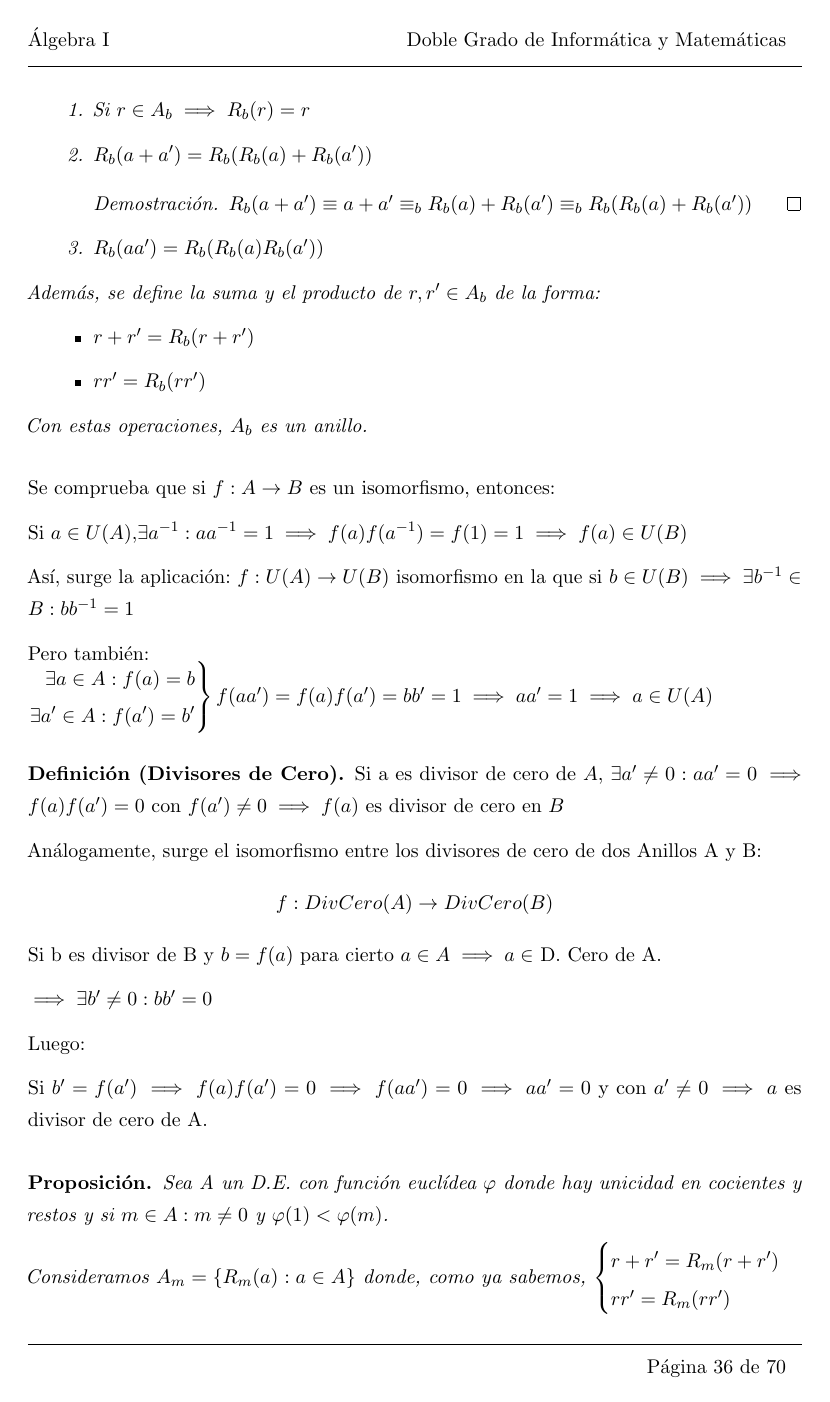
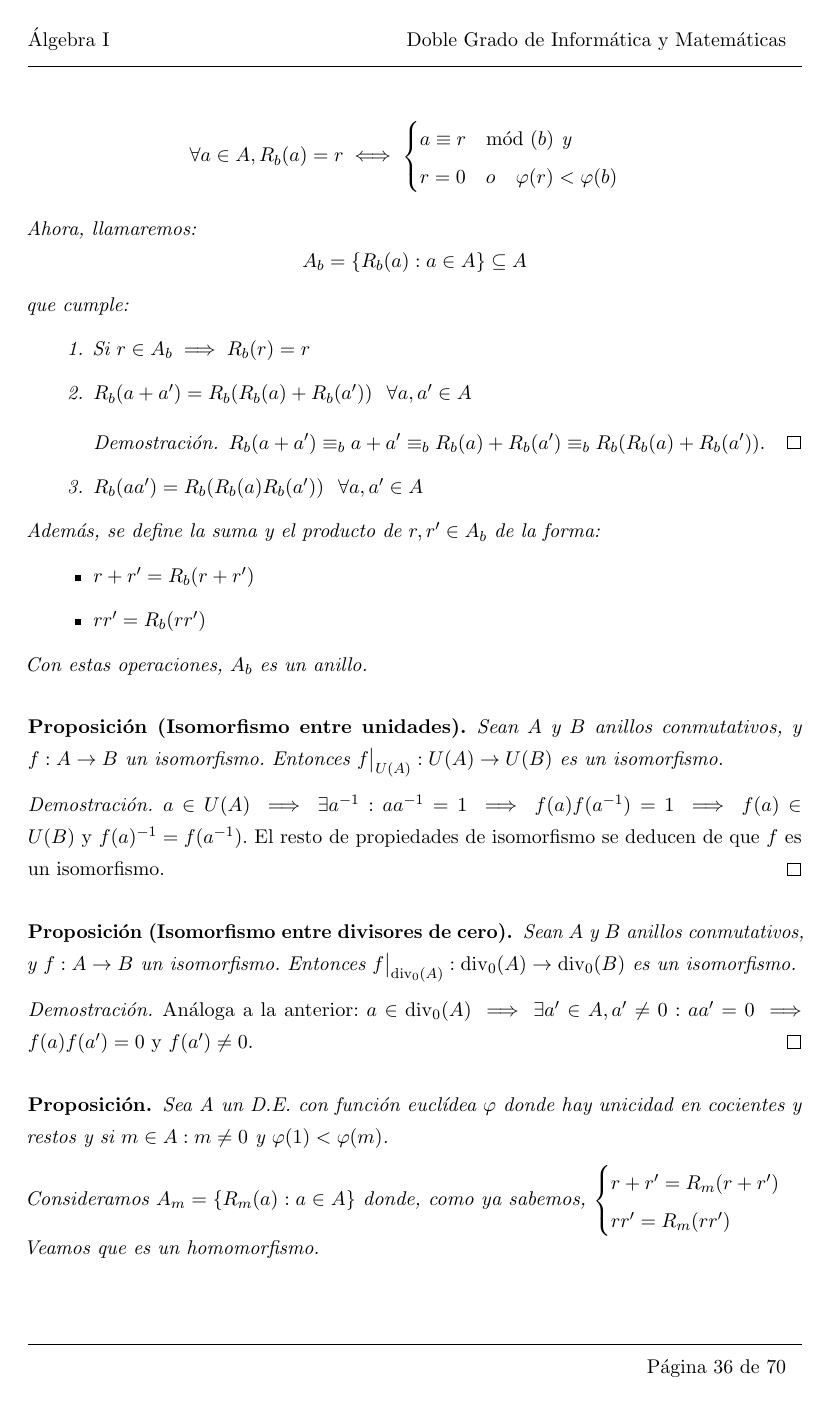
Before and after one commit to libreim/apuntesDGIIM, a LaTeX document (ALGI/apuntes.tex): page 37 of 71. Compiled offline with pdfLaTeX.

Commit message:
ALGI: corrige proposiciones sobre isomorfismos entre unidades y divisores de cero.

```diff
--- a/ALGI/apuntes.tex
+++ b/ALGI/apuntes.tex
@@ -170,6 +170,9 @@
 % Imagen de una aplicación.
 \DeclareMathOperator*{\img}{img}
 
+% Divisores de un elemento de un anillo
+\DeclareMathOperator*{\rdiv}{div}
+
 %---------------------------------------------------------------------------
 %   CABECERA Y PIE DE PÁGINA
 %---------------------------------------------------------------------------
@@ -2125,14 +2132,17 @@ $\forall a \in A, R_b(a)=$ resto de dividir a entre b; $R_b(a) = r \iff \begin{c
+  $$\forall a \in A, R_b(a) = r \iff \begin{cases}
+	a \equiv r \mod(b) \text{ y} \\
 	r = 0 \quad o \quad \varphi(r) < \varphi(b)
-\end{cases}$
+  \end{cases}$$
+
 Ahora, llamaremos: $$ A_b = \{ R_b(a): a \in A\} \subseteq A$$ que cumple:
 
 \begin{enumerate}
 	\item Si $r\in A_b \implies R_b(r) = r$
-	\item $R_b(a+a') = R_b(R_b(a) + R_b(a'))$\\
+	\item $R_b(a+a') = R_b(R_b(a) + R_b(a')) \ \ \forall a,a' \in A$ \\
 	\begin{proof}
-	$R_b(a+a') \equiv a+a' \equiv_b R_b(a) +R_b(a') \equiv_b R_b(R_b(a) + R_b(a'))$
-\end{proof}
-	\item $R_b(aa') = R_b(R_b(a)R_b(a'))$
+	$R_b(a+a') \equiv_b a+a' \equiv_b R_b(a) +R_b(a') \equiv_b R_b(R_b(a) + R_b(a'))$.
+\end{proof}
+	\item $R_b(aa') = R_b(R_b(a)R_b(a')) \ \ \forall a,a' \in A$
 \end{enumerate}
 
 Además, se define la suma y el producto de $r,r' \in A_b$ de la forma:
@@ -2144,32 +2154,25 @@ Además, se define la suma y el producto de $r,r' \in A_b$ de la forma:
 Con estas operaciones, $A_b$ es un anillo.
 \end{nprop}
 
-
-Se comprueba que si $f: A \to B$ es un isomorfismo, entonces:
-
-Si $a \in U(A)$,$\exists a^{-1}: aa^{-1} = 1\implies f(a)f(a^{-1}) = f(1) = 1 \implies f(a) \in U(B)$
-
-Así, surge la aplicación: $f: U(A) \to U(B)$ isomorfismo en la que si $b\in U(B) \implies \exists b^{-1} \in B : bb^{-1} = 1$
-
-
-Pero también:\\
- $\begin{rcases}
-	\exists a \in A: f(a) = b\\
-	\exists a' \in A: f(a') = b'
-\end{rcases} f(aa') = f(a)f(a') =bb' = 1 \implies aa' = 1 \implies a \in U(A)$
-
-\begin{ndef}[Divisores de Cero]
-	Si a es divisor de cero de $A$, $\exists a'\ne 0 : aa' = 0 \implies f(a)f(a') = 0$ con $f(a') \ne 0 \implies f(a)$ es divisor de cero en $B$
-
-	Análogamente, surge el isomorfismo entre los divisores de cero de dos Anillos A y B:
-	$$f: DivCero(A) \to DivCero(B)$$ Si b es divisor de B y $b=f(a)$ para cierto $a \in A\implies  a \in $ D. Cero de A.
-
-	$\implies \exists b' \ne 0 : bb' = 0$
-
-	Luego:
-
-	Si $b' = f(a')\implies f(a)f(a') = 0 \implies f(aa') = 0 \implies aa' = 0$ y con $a'\ne 0 \implies a$ es divisor de cero de A.
-\end{ndef}
+\begin{nprop}[Isomorfismo entre unidades]
+  Sean $A$ y $B$ anillos conmutativos, y $f: A \to B$ un isomorfismo. Entonces $\restr{f}{U(A)} : U(A) \to U(B)$
+  es un isomorfismo.
+\end{nprop}
+
+\begin{proof}
+  $a \in U(A) \implies \exists a^{-1} : aa^{-1} = 1 \implies f(a)f(a^{-1}) = 1 \implies f(a) \in U(B) \text{ y } f(a)^{-1} = f(a^{-1})$.
+  El resto de propiedades de isomorfismo se deducen de que $f$ es un isomorfismo.
+\end{proof}
+
+\begin{nprop}[Isomorfismo entre divisores de cero]
+  Sean $A$ y $B$ anillos conmutativos, y $f: A \to B$ un isomorfismo. Entonces $\restr{f}{\rdiv_0(A)} : \rdiv_0(A) \to \rdiv_0(B)$
+  es un isomorfismo.
+\end{nprop}
+
+\begin{proof}
+  Análoga a la anterior: $a \in \rdiv_0(A) \implies \exists a' \in A, a' \ne 0 : aa' = 0 \implies f(a)f(a') = 0 \text{ y } f(a') \ne 0$.
+\end{proof}
+
 
 \begin{nprop}
 		Sea A un D.E. con función euclídea $\varphi$ donde hay unicidad en cocientes y restos y si $m\in A: m\ne 0$ y $ \varphi(1) < \varphi(m)$.
```
Also changed, not shown: ALGI/apuntes.tex (40 more changed lines).
